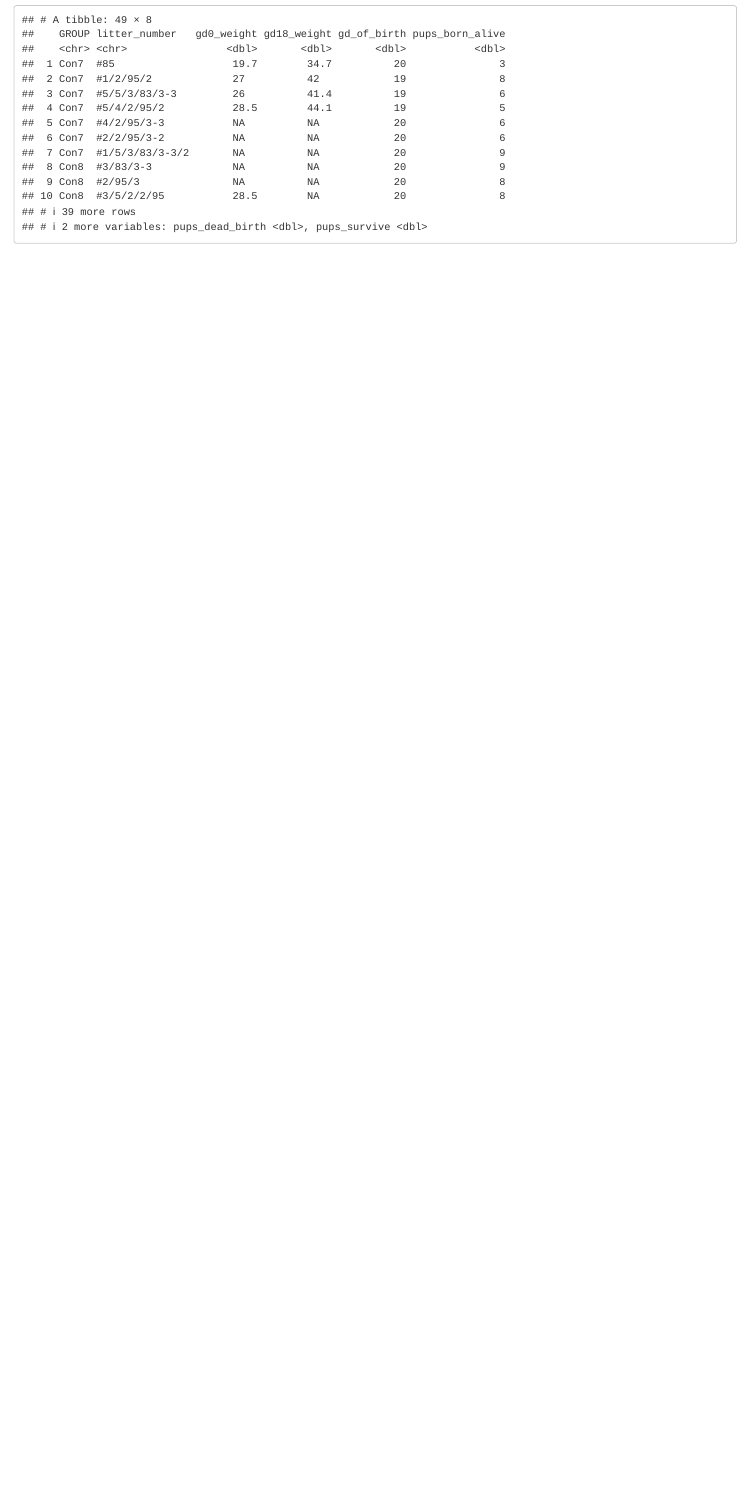
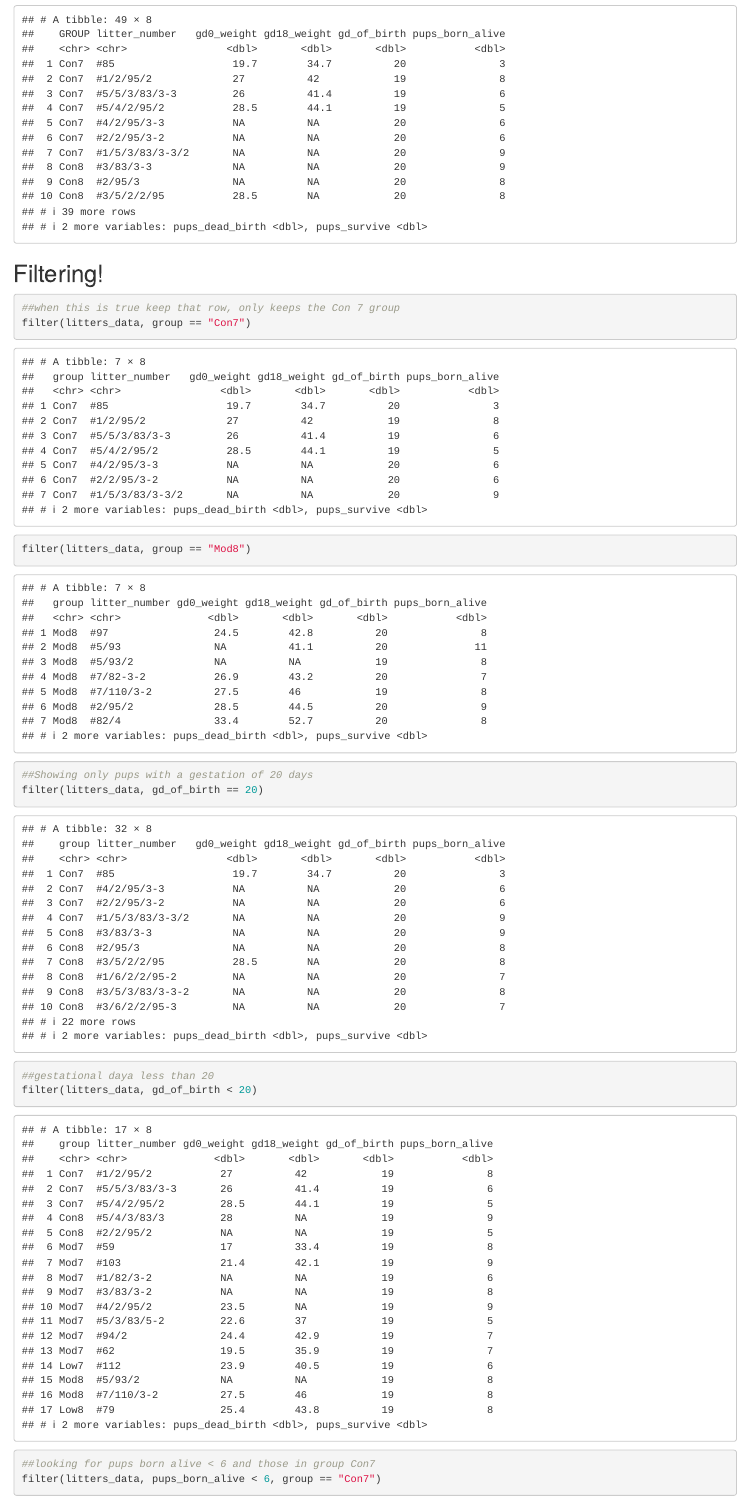
Before and after one commit to kmwheel1/data_wrangling_1, an R Markdown document (Data Manipulation.Rmd): the page in a window 1100 px wide, from 3320 px down. Rendered offline with R 4.5, knitr and Pandoc, with nearby package versions; column names are cleaned by a stand-in for the janitor package.

Commit message:
Filter code

````diff
--- a/Data Manipulation.Rmd
+++ b/Data Manipulation.Rmd
@@ -44,3 +44,21 @@ select(litters_data, GROUP = group, litter_number)
 ##this just renames without selecting columns
 rename(litters_data, GROUP = group)
 ```
+
+
+## Filtering!
+
+```{r}
+##when this is true keep that row, only keeps the Con 7 group
+filter(litters_data, group == "Con7")
+
+filter(litters_data, group == "Mod8")
+
+##Showing only pups with a gestation of 20 days
+filter(litters_data, gd_of_birth == 20)
+
+##gestational daya less than 20
+filter(litters_data, gd_of_birth < 20)
+
+##looking for pups born alive < 6 and those in group Con7
+filter(litters_data, pups_born_alive < 6, group == "Con7")
````
Also changed, not shown: Data-Manipulation.html, Data Manipulation.Rmd (13 more changed lines).
